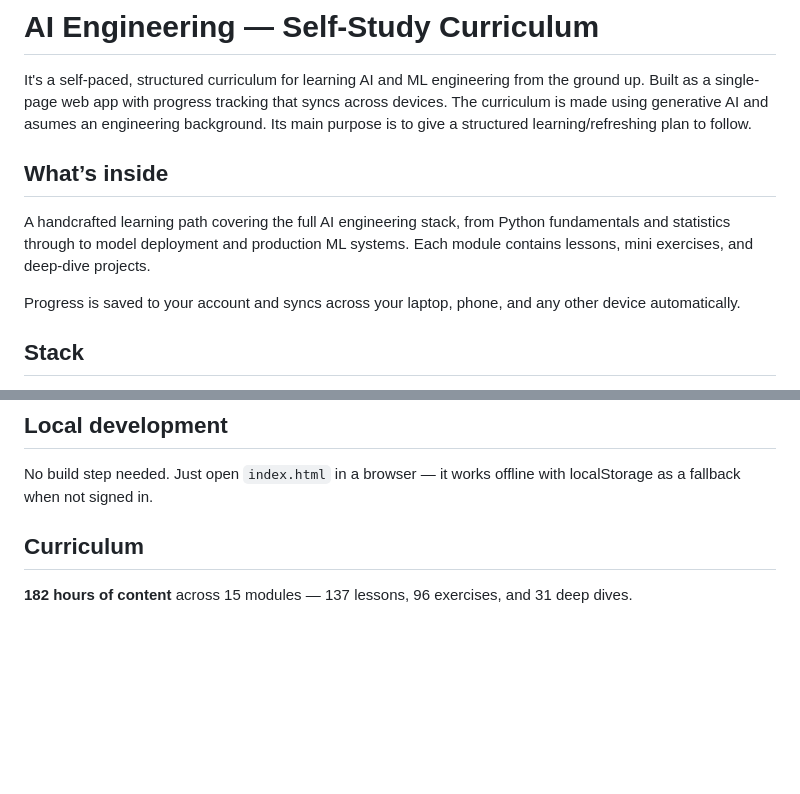
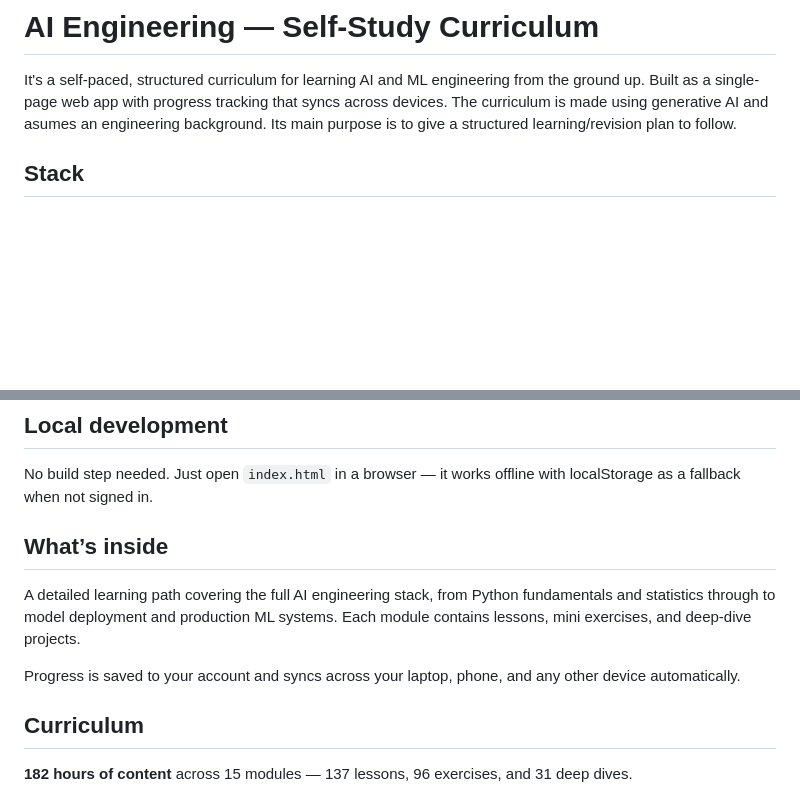
Before and after one commit to H4naka/ai-curriculum, a Markdown page: README.md, 2 parts joined by grey strips. Drawn GitHub-style; blank space fills up the shorter version.

Commit message:
Update README.md
small adjustments

```diff
--- a/README.md
+++ b/README.md
@@ -1,13 +1,7 @@
 # AI Engineering — Self-Study Curriculum
 
 It's a self-paced, structured curriculum for learning AI and ML engineering from the ground up. Built as a single-page web app with progress tracking that syncs across devices.
-The curriculum is made using generative AI and asumes an engineering background. Its main purpose is to give a structured learning/refreshing plan to follow.
-
-## What’s inside
-
-A handcrafted learning path covering the full AI engineering stack, from Python fundamentals and statistics through to model deployment and production ML systems. Each module contains lessons, mini exercises, and deep-dive projects.
-
-Progress is saved to your account and syncs across your laptop, phone, and any other device automatically.
+The curriculum is made using generative AI and asumes an engineering background. Its main purpose is to give a structured learning/revision plan to follow.
 
 ## Stack
 
@@ -24,6 +18,12 @@ Sign in with your GitHub account to track your progress across devices.
 ## Local development
 
 No build step needed. Just open `index.html` in a browser — it works offline with localStorage as a fallback when not signed in.
+
+## What’s inside
+
+A detailed learning path covering the full AI engineering stack, from Python fundamentals and statistics through to model deployment and production ML systems. Each module contains lessons, mini exercises, and deep-dive projects.
+
+Progress is saved to your account and syncs across your laptop, phone, and any other device automatically.
 
 ## Curriculum
 
```
